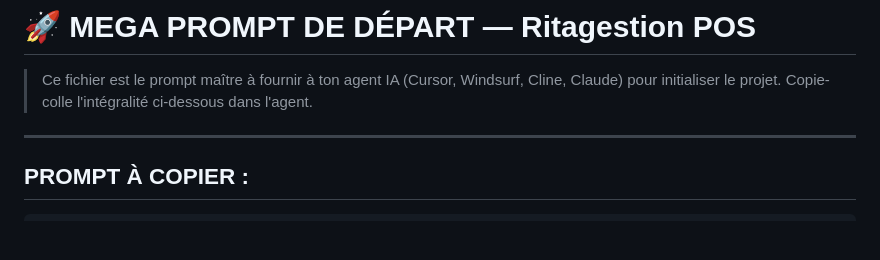
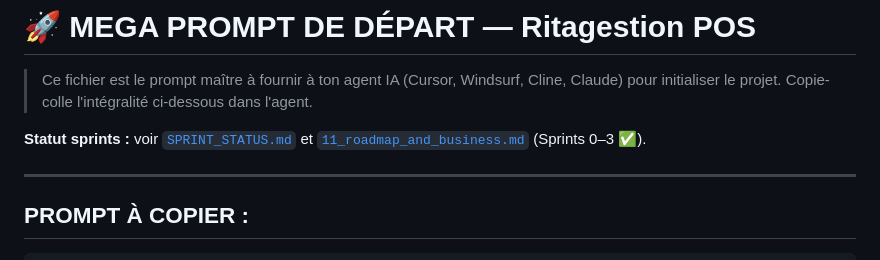
Before and after one commit to badrlahmidi/flutpos, a Markdown page: docs/architecture/00_MEGA_PROMPT_START.md, the part around the change. Rendered like a GitHub page; blank space fills up the shorter version.

Commit message:
docs: guide GitHub et lien statut sprints dans mega prompt
Co-authored-by: Cursor <cursoragent@cursor.com>

```diff
--- a/docs/architecture/00_MEGA_PROMPT_START.md
+++ b/docs/architecture/00_MEGA_PROMPT_START.md
@@ -2,6 +2,8 @@
 
 > Ce fichier est le prompt maître à fournir à ton agent IA (Cursor, Windsurf, Cline, Claude)
 > pour initialiser le projet. Copie-colle l'intégralité ci-dessous dans l'agent.
+
+**Statut sprints :** voir [`SPRINT_STATUS.md`](SPRINT_STATUS.md) et [`11_roadmap_and_business.md`](11_roadmap_and_business.md) (Sprints 0–3 ✅).
 
 ---
 
```
Also changed, not shown: docs/GITHUB_SETUP.md (added, +42 -0 lines).
